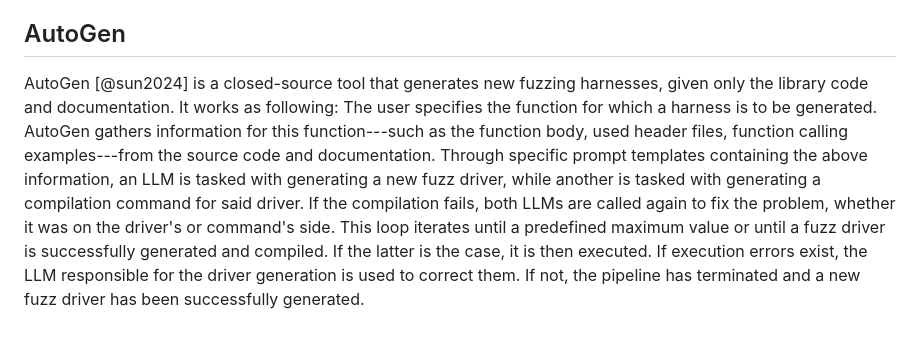
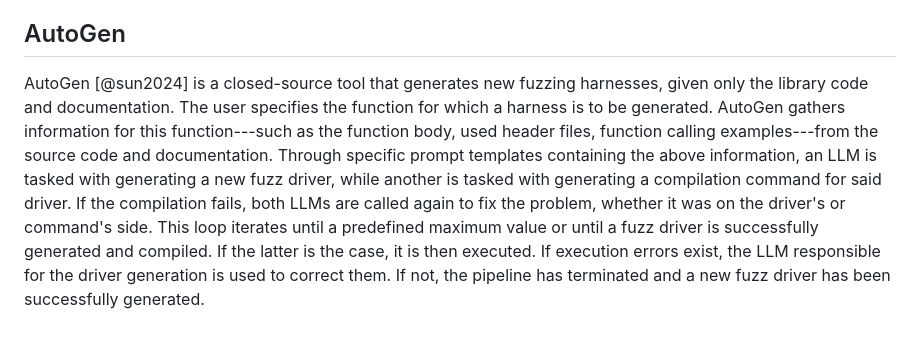
Before and after one commit to kchousos/BSc-Thesis, a Markdown page: chapters/03-related.md, the part around the change. Rendered like a GitHub page.

```diff
--- a/chapters/03-related.md
+++ b/chapters/03-related.md
@@ -79,4 +79,4 @@ In 2024, OSS-Fuzz-Gen introduced an experimental feature for generating harnesse
 
 ## AutoGen
 
-AutoGen [@sun2024] is a closed-source tool that generates new fuzzing harnesses, given only the library code and documentation. It works as following: The user specifies the function for which a harness is to be generated. AutoGen gathers information for this function---such as the function body, used header files, function calling examples---from the source code and documentation. Through specific prompt templates containing the above information, an LLM is tasked with generating a new fuzz driver, while another is tasked with generating a compilation command for said driver. If the compilation fails, both LLMs are called again to fix the problem, whether it was on the driver's or command's side. This loop iterates until a predefined maximum value or until a fuzz driver is successfully generated and compiled. If the latter is the case, it is then executed. If execution errors exist, the LLM responsible for the driver generation is used to correct them. If not, the pipeline has terminated and a new fuzz driver has been successfully generated.
+AutoGen [@sun2024] is a closed-source tool that generates new fuzzing harnesses, given only the library code and documentation. The user specifies the function for which a harness is to be generated. AutoGen gathers information for this function---such as the function body, used header files, function calling examples---from the source code and documentation. Through specific prompt templates containing the above information, an LLM is tasked with generating a new fuzz driver, while another is tasked with generating a compilation command for said driver. If the compilation fails, both LLMs are called again to fix the problem, whether it was on the driver's or command's side. This loop iterates until a predefined maximum value or until a fuzz driver is successfully generated and compiled. If the latter is the case, it is then executed. If execution errors exist, the LLM responsible for the driver generation is used to correct them. If not, the pipeline has terminated and a new fuzz driver has been successfully generated.
```
